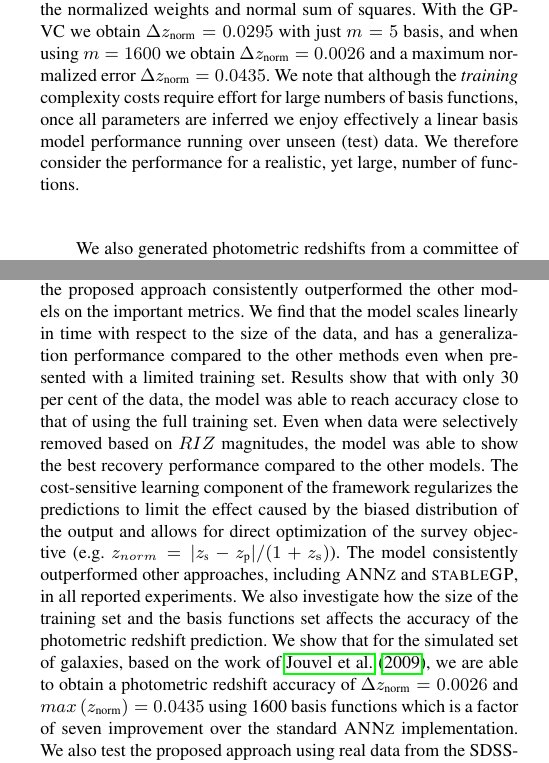
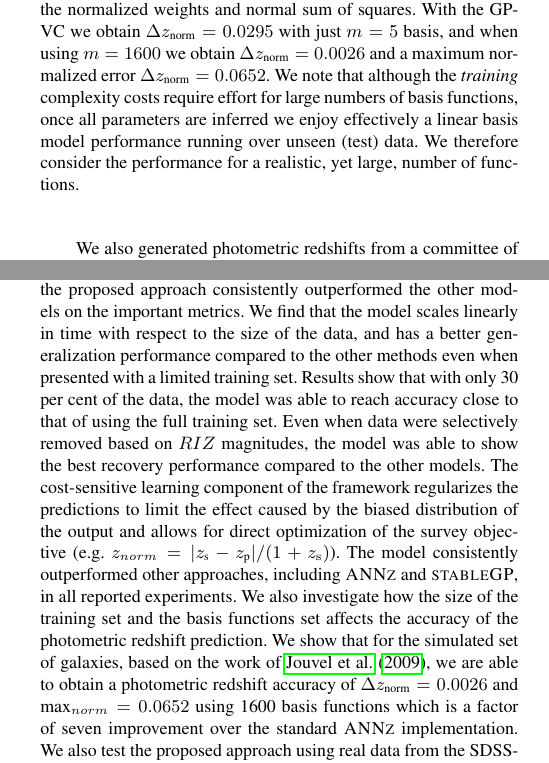
Before and after one commit to csibrahim/photoz, a LaTeX paper (photoz.tex): two parts of the columns of pages 9 and 12 of 16, joined at a grey line, cut so that both start at the same text. Compiled offline with pdfLaTeX; a LaTeX package or settings file that is missing is left out.

Commit message:
First Revision

```diff
--- a/photoz.tex
+++ b/photoz.tex
@@ -524,7 +524,7 @@ We cross-compare all of the models by varying the number of basis functions $m$
        \label{fig-1600}
 \end{figure}
 
-In Figure \ref{fig-1600} we show $\Delta z$ and $\Delta z_\textrm{norm}$ for the GP-VC approach using an extended range of basis functions of 5, 10, 25, 50, 100, 200, 400, 800 and 1600 with joint linear optimization, using both the normalized weights and normal sum of squares. With the GP-VC we obtain $\Delta z_\textrm{norm} = 0.0295$ with just $m=5$ basis, and when using $m=1600$ we obtain $\Delta z_\textrm{norm} = 0.0026$ and  a maximum normalized error $\Delta z_\textrm{norm} = 0.0435$. We note that although the \emph{training} complexity costs require effort for large numbers of basis functions, once all parameters are inferred we enjoy effectively a linear basis model performance running over unseen (test) data. We therefore consider the performance for a realistic, yet large, number of functions.
+In Figure \ref{fig-1600} we show $\Delta z$ and $\Delta z_\textrm{norm}$ for the GP-VC approach using an extended range of basis functions of 5, 10, 25, 50, 100, 200, 400, 800 and 1600 with joint linear optimization, using both the normalized weights and normal sum of squares. With the GP-VC we obtain $\Delta z_\textrm{norm} = 0.0295$ with just $m=5$ basis, and when using $m=1600$ we obtain $\Delta z_\textrm{norm} = 0.0026$ and  a maximum normalized error $\Delta z_\textrm{norm} = 0.0652$. We note that although the \emph{training} complexity costs require effort for large numbers of basis functions, once all parameters are inferred we enjoy effectively a linear basis model performance running over unseen (test) data. We therefore consider the performance for a realistic, yet large, number of functions.
 
 We also generated photometric redshifts from a committee of five neural networks using a two-layer architecture, each layer with twice the number of hidden units as the number of filters as recommended in \cite{Collister04} and has become a standard for most {\sc ANNz} users. The models were trained using the same training, validation and test sets. The results of the final GP-VC and {\sc ANNz} models are summarized in Table \ref{table-GP-ANN-simulated} and the density scatter plots for the final models are shown in Figure \ref{fig-final-model} for comparison. We find that the GP-VC algorithm provides a factor of $\sim 7$ improvement in the accuracy of $\Delta z$ and $\Delta z_\textrm{norm}$ over the commonly-used {\sc ANNz} architecture for the simulated data set.
 
@@ -777,7 +777,7 @@ Although not as stark as for the simulated data set, our GP-VC algorithm consist
 \section{Conclusion}
 \label{sec-conclusion}
 
-In this paper a sparse Gaussian process framework is presented and applied to photometric redshift estimation. The framework is able to out perform Artificial Neural Networks, sparse GP parametrized by a set of global hyper-parameters and low rank approximation GP. The performance increase is attributed to the handling of distribution bias via a weighting scheme integrated as part of the optimization objective, parametrizing each basis function with bespoke covariances, and integrating the learning of the prior mean function to enhance the extrapolation performance of the model. The methods were applied to a simulated dataset and SDSS DR12 where the proposed approach consistently outperformed the other models on the important metrics. We find that the model scales linearly in time with respect to the size of the data, and has a generalization performance compared to the other methods even when presented with a limited training set. Results show that with only 30 per cent of the data, the model was able to reach accuracy close to that of using the full training set. Even when data were selectively removed based on $RIZ$ magnitudes, the model was able to show the best recovery performance compared to the other models. The cost-sensitive learning component of the framework regularizes the predictions to limit the effect caused by the biased distribution of the output and allows for direct optimization of the survey objective (e.g. $z_{norm} = |z_\textrm{s} - z_\textrm{p}| / (1+z_{\rm s})$). The model consistently outperformed other approaches, including {\sc ANNz} and {\sc stableGP}, in all reported experiments. We also investigate how the size of the training set and the basis functions set affects the accuracy of the photometric redshift prediction. We show that for the simulated set of galaxies, based on the work of \citet{jouvel09}, we are able to obtain a photometric redshift accuracy of $\Delta z_\textrm{norm}  = 0.0026$ and $max\left(z_\textrm{norm}\right)=0.0435$ using 1600 basis functions which is a factor of seven improvement over the standard {\sc ANNz} implementation. We also test the proposed approach using real data from  the SDSS-DR12. Again we found that our GP-VC algorithms out-performed {\sc ANNz}, with an improvement in accuracy of $\sim 5$\,per cent, even when restricted to have the same number of free parameters. In future work we will test the algorithm on a range of real data, and pursue investigations of how the algorithm performs over different redshift regimes and for different galaxy types.
+In this paper a sparse Gaussian process framework is presented and applied to photometric redshift estimation. The framework is able to out perform Artificial Neural Networks, sparse GP parametrized by a set of global hyper-parameters and low rank approximation GP. The performance increase is attributed to the handling of distribution bias via a weighting scheme integrated as part of the optimization objective, parametrizing each basis function with bespoke covariances, and integrating the learning of the prior mean function to enhance the extrapolation performance of the model. The methods were applied to a simulated dataset and SDSS DR12 where the proposed approach consistently outperformed the other models on the important metrics. We find that the model scales linearly in time with respect to the size of the data, and has a better generalization performance compared to the other methods even when presented with a limited training set. Results show that with only 30 per cent of the data, the model was able to reach accuracy close to that of using the full training set. Even when data were selectively removed based on $RIZ$ magnitudes, the model was able to show the best recovery performance compared to the other models. The cost-sensitive learning component of the framework regularizes the predictions to limit the effect caused by the biased distribution of the output and allows for direct optimization of the survey objective (e.g. $z_{norm} = |z_\textrm{s} - z_\textrm{p}| / (1+z_{\rm s})$). The model consistently outperformed other approaches, including {\sc ANNz} and {\sc stableGP}, in all reported experiments. We also investigate how the size of the training set and the basis functions set affects the accuracy of the photometric redshift prediction. We show that for the simulated set of galaxies, based on the work of \citet{jouvel09}, we are able to obtain a photometric redshift accuracy of $\Delta z_\textrm{norm}  = 0.0026$ and $\mbox{max}_{norm}=0.0652$ using 1600 basis functions which is a factor of seven improvement over the standard {\sc ANNz} implementation. We also test the proposed approach using real data from  the SDSS-DR12. Again we found that our GP-VC algorithms out-performed {\sc ANNz}, with an improvement in accuracy of $\sim 5$\,per cent, even when restricted to have the same number of free parameters. In future work we will test the algorithm on a range of real data, and pursue investigations of how the algorithm performs over different redshift regimes and for different galaxy types.
 
 
 
```
Also changed, not shown: photoz.tex (2 more changed lines).
